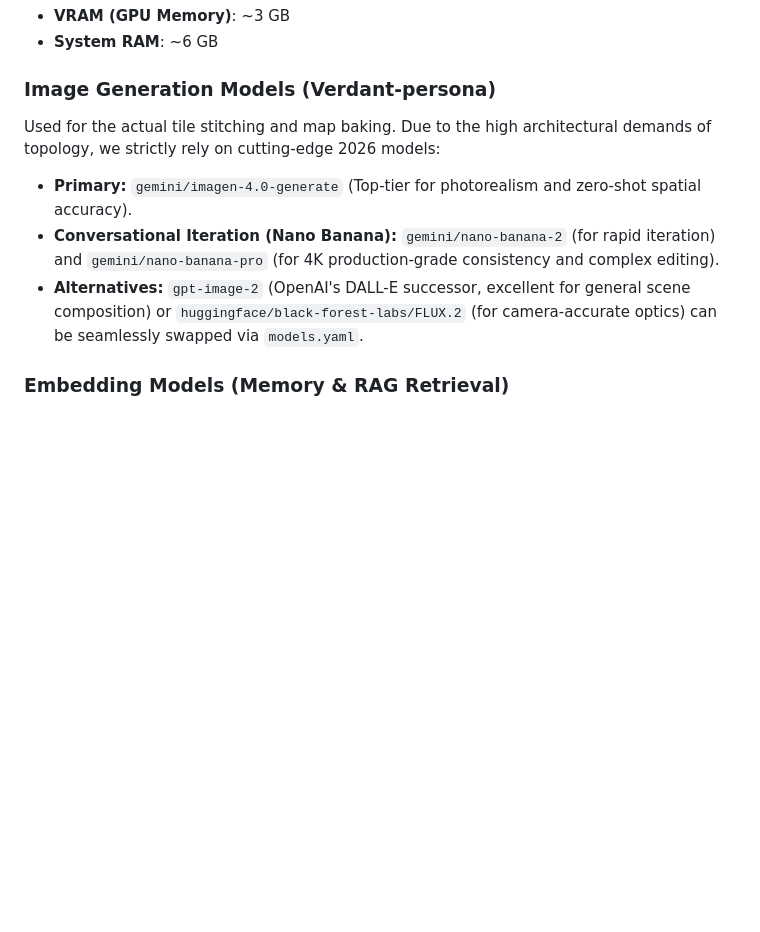
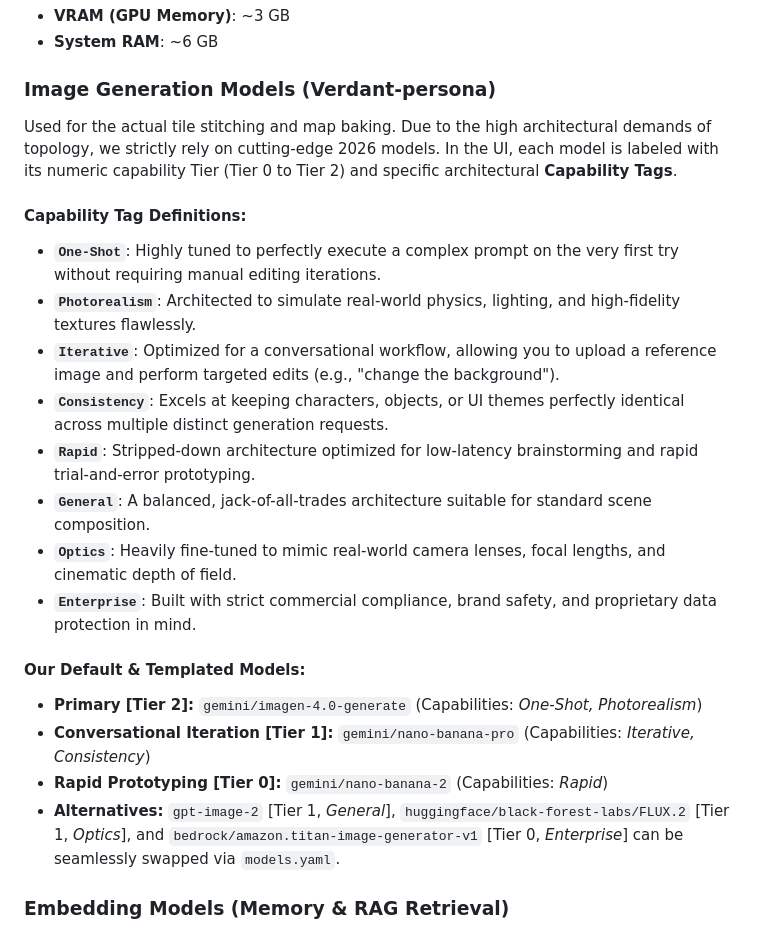
Before and after one commit to Evergold/verdant-beech, a Markdown page: README.md, the part around the change. GitHub-like rendering; blank space fills up the shorter version.

Commit message:
docs(readme): add detailed definitions for subjective image model capability tags

```diff
--- a/README.md
+++ b/README.md
@@ -35,10 +35,23 @@ Running the default local assistant model (`gemma4:e4b`) is highly optimized tha
 - **System RAM**: ~6 GB
 
 ### Image Generation Models (Verdant-persona)
-Used for the actual tile stitching and map baking. Due to the high architectural demands of topology, we strictly rely on cutting-edge 2026 models:
-- **Primary:** `gemini/imagen-4.0-generate` (Top-tier for photorealism and zero-shot spatial accuracy).
-- **Conversational Iteration (Nano Banana):** `gemini/nano-banana-2` (for rapid iteration) and `gemini/nano-banana-pro` (for 4K production-grade consistency and complex editing).
-- **Alternatives:** `gpt-image-2` (OpenAI's DALL-E successor, excellent for general scene composition) or `huggingface/black-forest-labs/FLUX.2` (for camera-accurate optics) can be seamlessly swapped via `models.yaml`.
+Used for the actual tile stitching and map baking. Due to the high architectural demands of topology, we strictly rely on cutting-edge 2026 models. In the UI, each model is labeled with its numeric capability Tier (Tier 0 to Tier 2) and specific architectural **Capability Tags**.
+
+#### Capability Tag Definitions:
+- **`One-Shot`**: Highly tuned to perfectly execute a complex prompt on the very first try without requiring manual editing iterations.
+- **`Photorealism`**: Architected to simulate real-world physics, lighting, and high-fidelity textures flawlessly.
+- **`Iterative`**: Optimized for a conversational workflow, allowing you to upload a reference image and perform targeted edits (e.g., "change the background").
+- **`Consistency`**: Excels at keeping characters, objects, or UI themes perfectly identical across multiple distinct generation requests.
+- **`Rapid`**: Stripped-down architecture optimized for low-latency brainstorming and rapid trial-and-error prototyping.
+- **`General`**: A balanced, jack-of-all-trades architecture suitable for standard scene composition.
+- **`Optics`**: Heavily fine-tuned to mimic real-world camera lenses, focal lengths, and cinematic depth of field.
+- **`Enterprise`**: Built with strict commercial compliance, brand safety, and proprietary data protection in mind.
+
+#### Our Default & Templated Models:
+- **Primary [Tier 2]:** `gemini/imagen-4.0-generate` (Capabilities: *One-Shot, Photorealism*)
+- **Conversational Iteration [Tier 1]:** `gemini/nano-banana-pro` (Capabilities: *Iterative, Consistency*)
+- **Rapid Prototyping [Tier 0]:** `gemini/nano-banana-2` (Capabilities: *Rapid*)
+- **Alternatives:** `gpt-image-2` [Tier 1, *General*], `huggingface/black-forest-labs/FLUX.2` [Tier 1, *Optics*], and `bedrock/amazon.titan-image-generator-v1` [Tier 0, *Enterprise*] can be seamlessly swapped via `models.yaml`.
 
 ### Embedding Models (Memory & RAG Retrieval)
 To power our Tiered Memory Architecture, we rely heavily on accurate semantic retrieval for past chat history and Cartography Rules.
```
